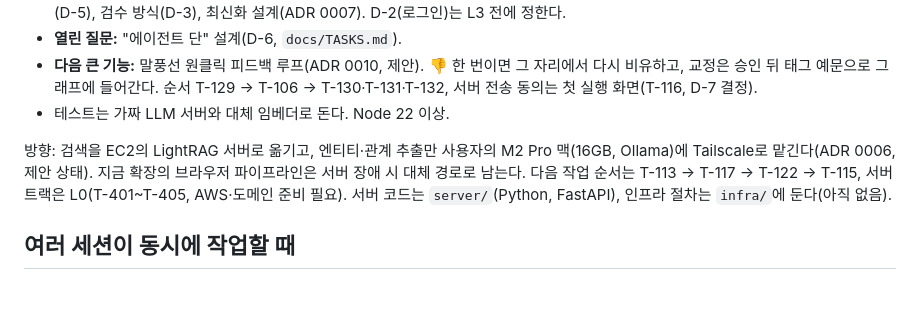
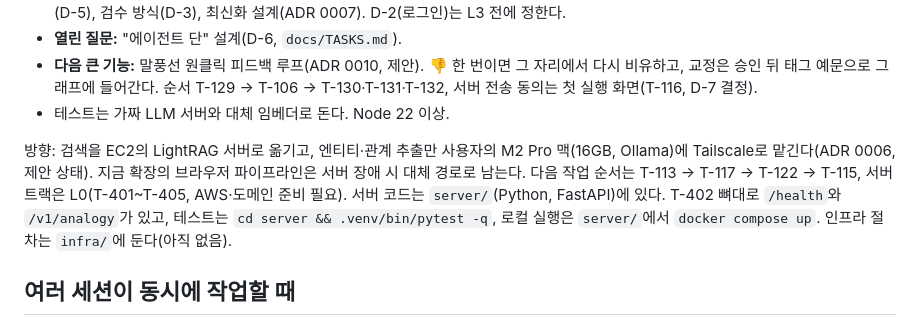
Before and after one commit to roasted-penguin/good-metaphor, a Markdown page: CLAUDE.md, the part around the change. Rendered like a GitHub page; blank space fills up the shorter version.

Commit message:
docs(T-402): CLAUDE.md에 server/ 현황, T-403에 엔티티 이름 규칙
Co-Authored-By: Claude Opus 5.5 <noreply@anthropic.com>

```diff
--- a/CLAUDE.md
+++ b/CLAUDE.md
@@ -21,7 +21,7 @@ PoC 완료, 실제 키·실제 모델로 확인됨.
 - **다음 큰 기능:** 말풍선 원클릭 피드백 루프(ADR 0010, 제안). 👎 한 번이면 그 자리에서 다시 비유하고, 교정은 승인 뒤 태그 예문으로 그래프에 들어간다. 순서 T-129 → T-106 → T-130·T-131·T-132, 서버 전송 동의는 첫 실행 화면(T-116, D-7 결정).
 - 테스트는 가짜 LLM 서버와 대체 임베더로 돈다. Node 22 이상.
 
-방향: 검색을 EC2의 LightRAG 서버로 옮기고, 엔티티·관계 추출만 사용자의 M2 Pro 맥(16GB, Ollama)에 Tailscale로 맡긴다(ADR 0006, 제안 상태). 지금 확장의 브라우저 파이프라인은 서버 장애 시 대체 경로로 남는다. 다음 작업 순서는 T-113 → T-117 → T-122 → T-115, 서버 트랙은 L0(T-401~T-405, AWS·도메인 준비 필요). 서버 코드는 `server/`(Python, FastAPI), 인프라 절차는 `infra/`에 둔다(아직 없음).
+방향: 검색을 EC2의 LightRAG 서버로 옮기고, 엔티티·관계 추출만 사용자의 M2 Pro 맥(16GB, Ollama)에 Tailscale로 맡긴다(ADR 0006, 제안 상태). 지금 확장의 브라우저 파이프라인은 서버 장애 시 대체 경로로 남는다. 다음 작업 순서는 T-113 → T-117 → T-122 → T-115, 서버 트랙은 L0(T-401~T-405, AWS·도메인 준비 필요). 서버 코드는 `server/`(Python, FastAPI)에 있다. T-402 뼈대로 `/health`와 `/v1/analogy`가 있고, 테스트는 `cd server && .venv/bin/pytest -q`, 로컬 실행은 `server/`에서 `docker compose up`. 인프라 절차는 `infra/`에 둔다(아직 없음).
 
 ## 여러 세션이 동시에 작업할 때
 
```
Also changed, not shown: docs/TASKS.md (+1 -0 lines).
